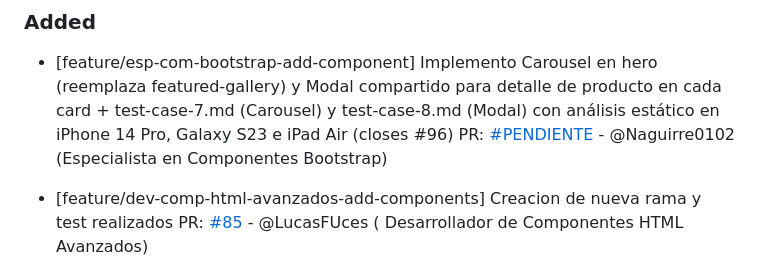
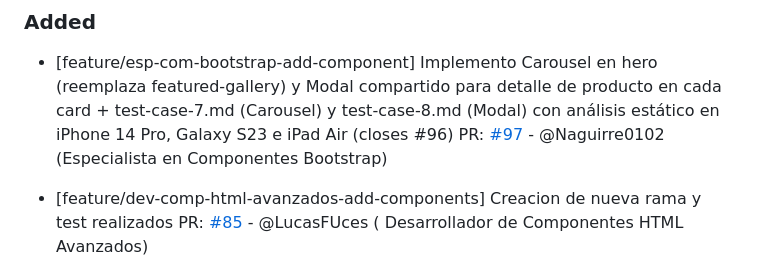
Before and after one commit to GonzaloBarbano/E-commerce, a Markdown page: changelog.md, the part around the change. Rendered like a GitHub page.

Commit message:
Actualizo link del PR en changelog.md (PR #97)

```diff
--- a/changelog.md
+++ b/changelog.md
@@ -9,7 +9,7 @@ Este archivo se actualiza con cada Pull Request para registrar avances y correcc
 ### Added
 
 - [feature/esp-com-bootstrap-add-component] Implemento Carousel en hero (reemplaza featured-gallery) y Modal compartido para detalle de producto en cada card + test-case-7.md (Carousel) y test-case-8.md (Modal) con análisis estático en iPhone 14 Pro, Galaxy S23 e iPad Air (closes #96)
-  PR: [#PENDIENTE](https://github.com/GonzaloBarbano/E-commerce/pulls) - @Naguirre0102 (Especialista en Componentes Bootstrap)
+  PR: [#97](https://github.com/GonzaloBarbano/E-commerce/pull/97) - @Naguirre0102 (Especialista en Componentes Bootstrap)
 
 - [feature/dev-comp-html-avanzados-add-components] Creacion de nueva rama y test realizados
   PR: [#85](https://github.com/GonzaloBarbano/E-commerce/pull/85) - @LucasFUces ( Desarrollador de Componentes HTML Avanzados)
```
